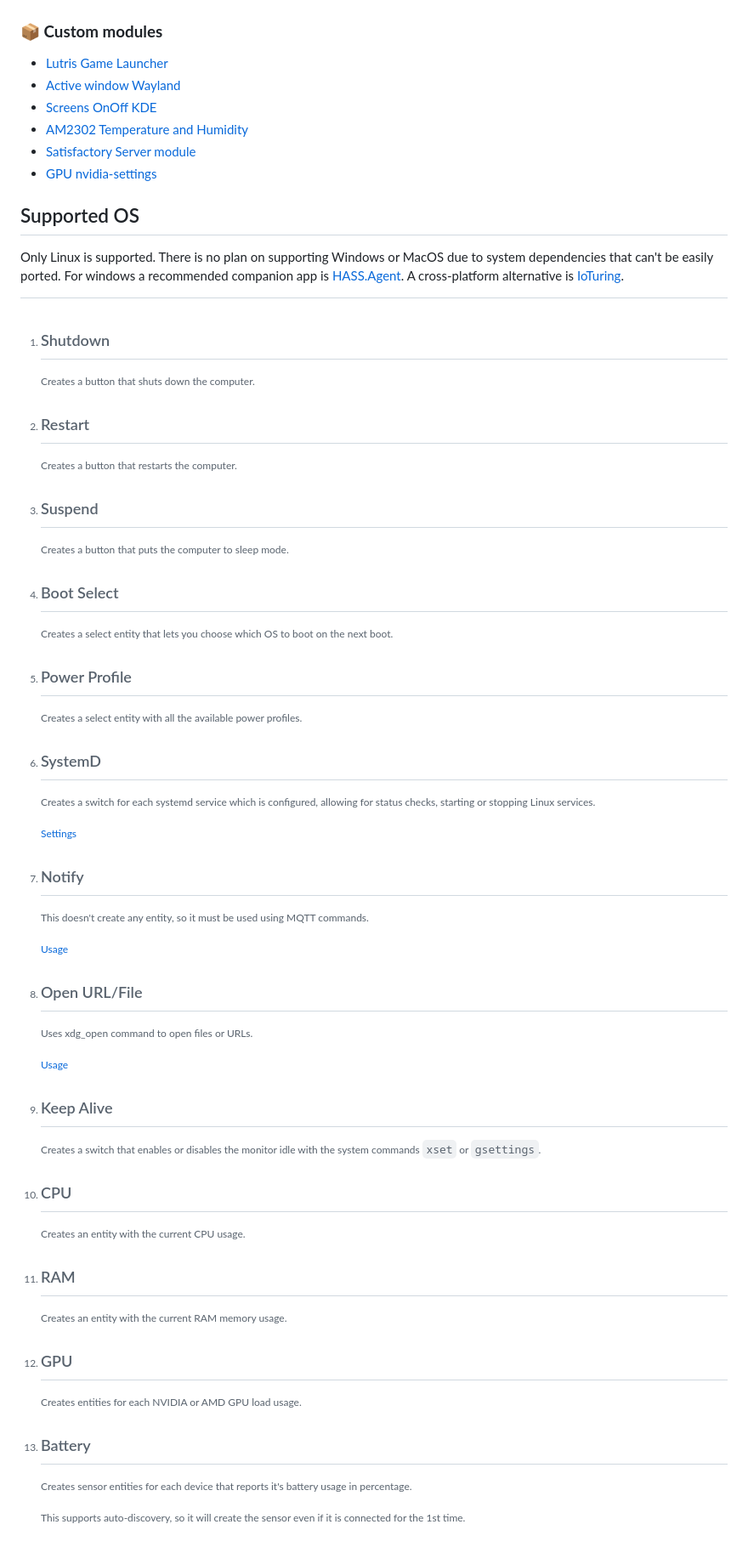
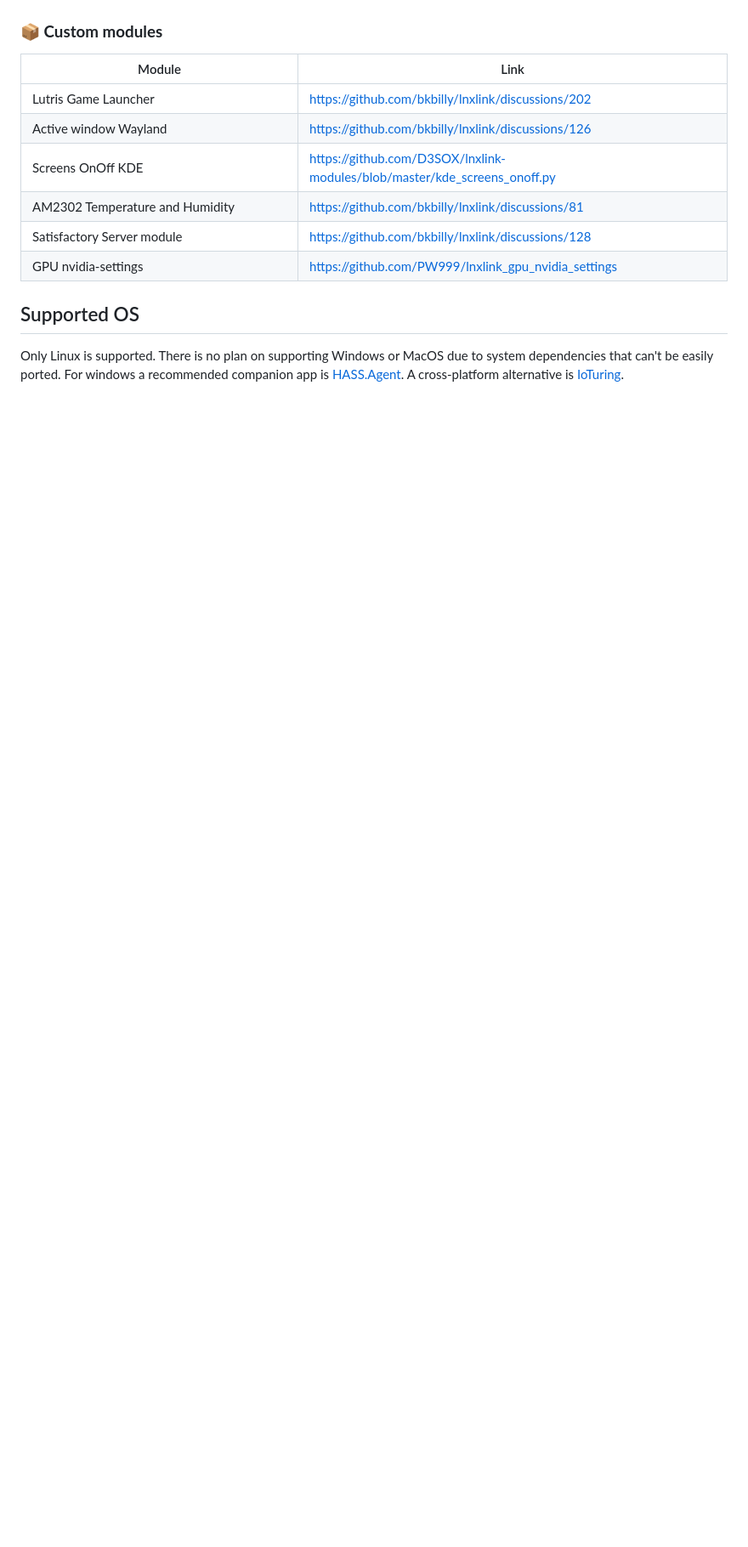
Before and after one commit to bkbilly/lnxlink, a Markdown page: README.md, the part around one of its changes. Shown at 85% size. GitHub-like rendering; blank space fills up the shorter version.

```diff
--- a/README.md
+++ b/README.md
@@ -97,74 +51,8 @@ Modules marked in <mark style="color:orange;">Orange</mark> require a graphical
 
 ### **📦 Custom modules**
 
-* [Lutris Game Launcher](https://github.com/bkbilly/lnxlink/discussions/202)
-* [Active window Wayland](https://github.com/bkbilly/lnxlink/discussions/126)
-* [Screens OnOff KDE](https://github.com/D3SOX/lnxlink-modules/blob/master/kde_screens_onoff.py)
-* [AM2302 Temperature and Humidity](https://github.com/bkbilly/lnxlink/discussions/81)
-* [Satisfactory Server module](https://github.com/bkbilly/lnxlink/discussions/128)
-* [GPU nvidia-settings](https://github.com/PW999/lnxlink_gpu_nvidia_settings)
+<table><thead><tr><th width="299">Module</th><th data-type="content-ref">Link</th></tr></thead><tbody><tr><td>Lutris Game Launcher</td><td><a href="https://github.com/bkbilly/lnxlink/discussions/202">https://github.com/bkbilly/lnxlink/discussions/202</a></td></tr><tr><td>Active window Wayland</td><td><a href="https://github.com/bkbilly/lnxlink/discussions/126">https://github.com/bkbilly/lnxlink/discussions/126</a></td></tr><tr><td>Screens OnOff KDE</td><td><a href="https://github.com/D3SOX/lnxlink-modules/blob/master/kde_screens_onoff.py">https://github.com/D3SOX/lnxlink-modules/blob/master/kde_screens_onoff.py</a></td></tr><tr><td>AM2302 Temperature and Humidity</td><td><a href="https://github.com/bkbilly/lnxlink/discussions/81">https://github.com/bkbilly/lnxlink/discussions/81</a></td></tr><tr><td>Satisfactory Server module</td><td><a href="https://github.com/bkbilly/lnxlink/discussions/128">https://github.com/bkbilly/lnxlink/discussions/128</a></td></tr><tr><td>GPU nvidia-settings</td><td><a href="https://github.com/PW999/lnxlink_gpu_nvidia_settings">https://github.com/PW999/lnxlink_gpu_nvidia_settings</a></td></tr></tbody></table>
 
 ## Supported OS
 
 Only Linux is supported. There is no plan on supporting Windows or MacOS due to system dependencies that can't be easily ported. For windows a recommended companion app is [HASS.Agent](https://lab02-research.org/hassagent/). A cross-platform alternative is [IoTuring](https://github.com/richibrics/IoTuring).
-
-[^1]: ## Shutdown
-
-    Creates a button that shuts down the computer.
-
-[^2]: ## Restart
-
-    Creates a button that restarts the computer.
-
-[^3]: ## Suspend
-
-    Creates a button that puts the computer to sleep mode.
-
-[^4]: ## &#x20;Boot Select
-
-    Creates a select entity that lets you choose which OS to boot on the next boot.
-
-[^5]: ## &#x20;Power Profile
-
-    Creates a select entity with all the available power profiles.
-
-[^6]: ## &#x20;SystemD
-
-    Creates a switch for each systemd service which is configured, allowing for status checks, starting or stopping Linux services.
-
-    [Settings](modules-settings.md#systemd)
-
-[^7]: ## &#x20;Notify
-
-    This doesn't create any entity, so it must be used using MQTT commands.
-
-    [Usage](usage.md#notification)
-
-[^8]: ## &#x20;Open URL/File
-
-    Uses xdg\_open command to open files or URLs.
-
-    [Usage](usage.md#open-a-url-or-file)
-
-[^9]: ## &#x20;Keep Alive
-
-    Creates a switch that enables or disables the monitor idle with the system commands `xset` or `gsettings`.
-
-[^10]: ## &#x20;CPU
-
-    Creates an entity with the current CPU usage.
-
-[^11]: ## &#x20;RAM
-
-    Creates an entity with the current RAM memory usage.
-
-[^12]: ## &#x20;GPU
-
-    Creates entities for each NVIDIA or AMD GPU load usage.
-
-[^13]: ## &#x20;Battery
-
-    Creates sensor entities for each device that reports it's battery usage in percentage.
-
-    This supports auto-discovery, so it will create the sensor even if it is connected for the 1st time.
-
```
Also changed, not shown: other parts of README.md (+7 -261 lines).
